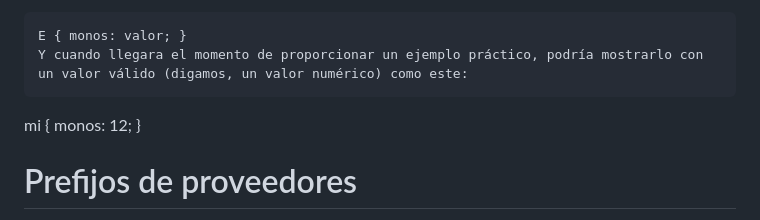
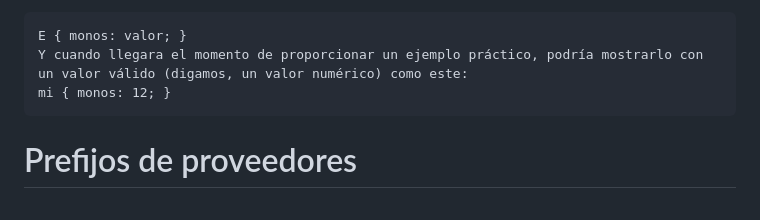
Before and after one commit to dulce-mejia29/CSS3, a Markdown page: cap-1/README.md, the part around the change. Rendered like a GitHub page.

Commit message:
Update README.md
ya

`````diff
--- a/cap-1/README.md
+++ b/cap-1/README.md
@@ -60,8 +60,8 @@ Dicho todo esto, supongamos que tenemos una nueva propiedad llamada monos (siemp
 ````
 E { monos: valor; }
 Y cuando llegara el momento de proporcionar un ejemplo práctico, podría mostrarlo con un valor válido (digamos, un valor numérico) como este:
+mi { monos: 12; }
 ````
-mi { monos: 12; }
 
 
 # Prefijos de proveedores
`````
